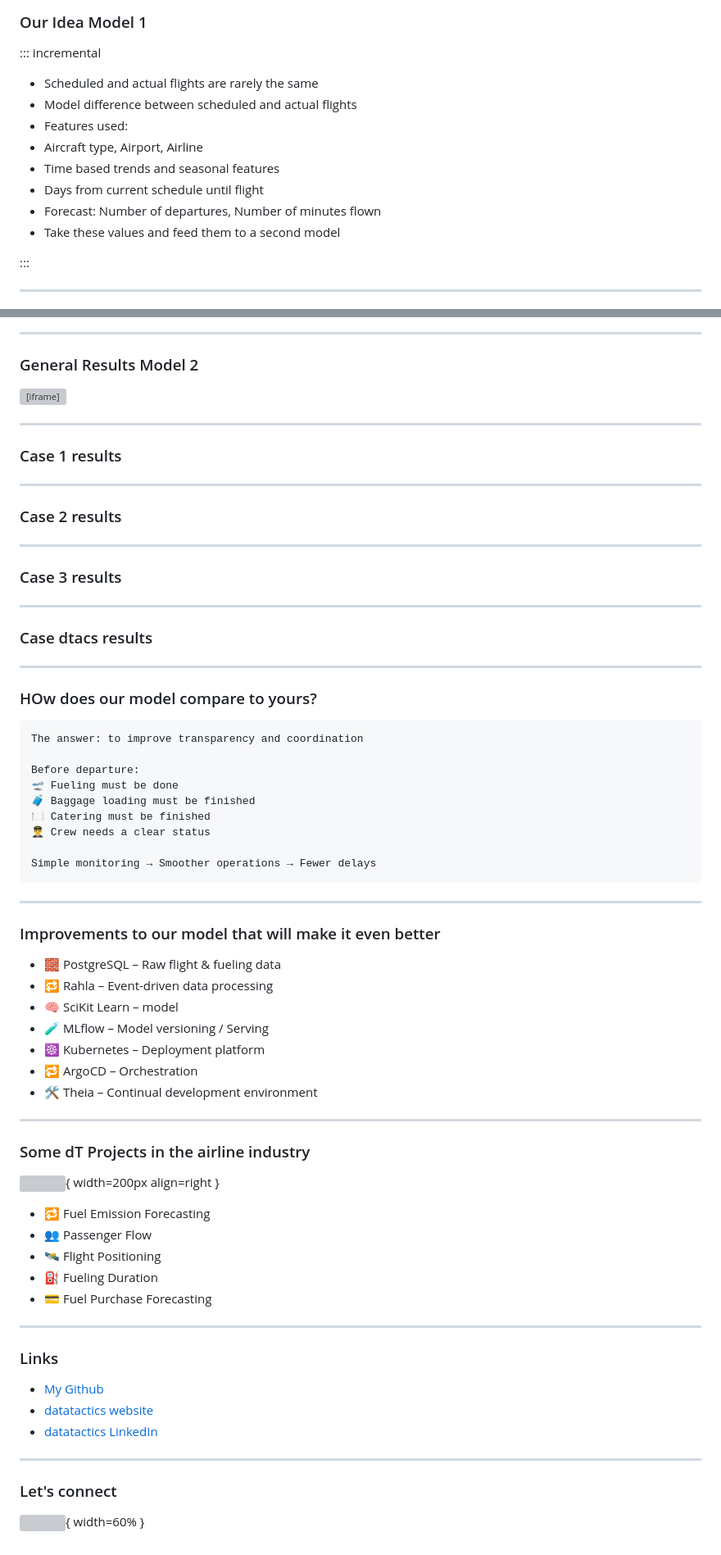
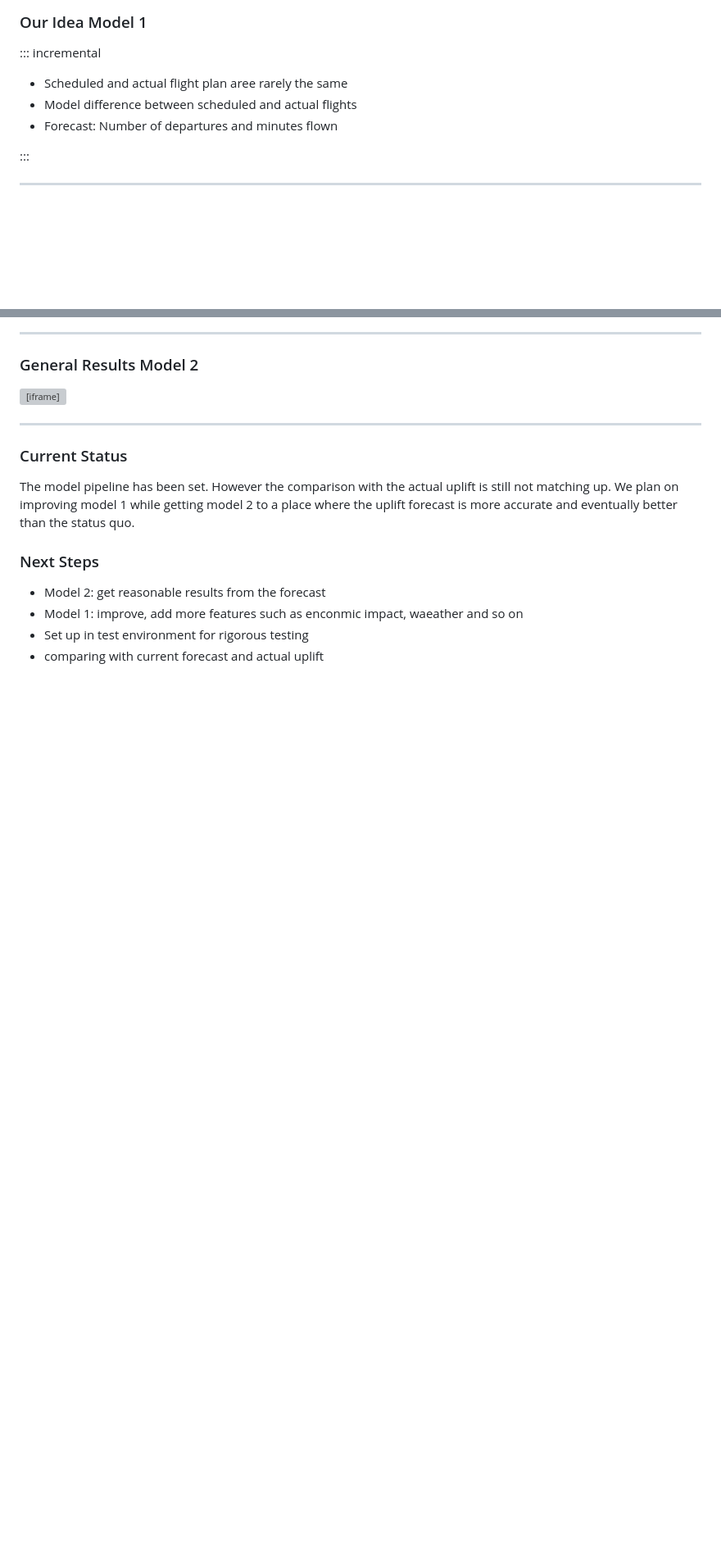
Before and after one commit to SamuelAdamsMcGuire/samueladamsmcguire.github.io, a Markdown page: slides.md, 2 parts joined by grey strips. Shown: that part at 82% size. Rendered like a GitHub page; blank space fills up the shorter version; grey boxes are pictures that could not be loaded.

```diff
--- a/slides.md
+++ b/slides.md
@@ -41,14 +62,9 @@ problems
 
 ::: incremental
 
-- Scheduled and actual flights are rarely the same
+- Scheduled and actual flight plan aree rarely the same
 - Model difference between scheduled and actual flights
-- Features used:
-- Aircraft type, Airport, Airline
-- Time based trends and seasonal features
-- Days from current schedule until flight
-- Forecast: Number of departures, Number of minutes flown
-- Take these values and feed them to a second model
+- Forecast: Number of departures and minutes flown
 
 :::
 
@@ -114,71 +117,15 @@ problems
 
 ---
 
-### Case 1 results
+### Current Status
 
----
-
-### Case 2 results
-
----
-
-### Case 3 results
-
----
-
-### Case dtacs results
-
----
-
-### HOw does our model compare to yours?
-
-    The answer: to improve transparency and coordination
-
-    Before departure:
-    🛫 Fueling must be done
-    🧳 Baggage loading must be finished
-    🍽 Catering must be finished
-    👨‍✈️ Crew needs a clear status
-
-    Simple monitoring → Smoother operations → Fewer delays
+The model pipeline has been set. However the comparison with the actual uplift is still not matching up.
+We plan on improving model 1 while getting model 2 to a place where the uplift forecast is more accurate and eventually better than the status quo.
 
 
+### Next Steps
 
----
-
-
-### Improvements to our model that will make it even better
-
-- 🧱 PostgreSQL – Raw flight & fueling data
-- 🔁 Rahla – Event-driven data processing
-- 🧠 SciKit Learn – model
-- 🧪 MLflow – Model versioning / Serving
-- ☸️ Kubernetes – Deployment platform
-- 🔁 ArgoCD – Orchestration
-- 🛠️ Theia – Continual development environment
-
----
-
-### Some dT Projects in the airline industry
-
-![](assets/dT-blue.svg){ width=200px align=right }
-
-- 🔁 Fuel Emission Forecasting
-- 👥 Passenger Flow
-- 🛰️ Flight Positioning
-- ⛽ Fueling Duration
-- 💳 Fuel Purchase Forecasting
-
----
-
-### Links
-
-- [My Github](https://github.com/samueladamsmcguire)
-- [datatactics website](https://www.datatactics.de/)
-- [datatactics LinkedIn](https://www.linkedin.com/company/datatactics-gmbh)
-
----
-
-### Let's connect
-
-![](assets/linkedin.jpg){ width=60% }
+- Model 2: get reasonable results from the forecast
+- Model 1: improve, add more features such as enconmic impact, waeather and so on
+- Set up in test environment for rigorous testing
+- comparing with current forecast and actual uplift
```
Also changed, not shown: other parts of slides.md (+29 -21 lines), assets/july_preds.png (added), assets/model_2_input.png (added), assets/model_2_inputs.png (deleted), 2 other files.
